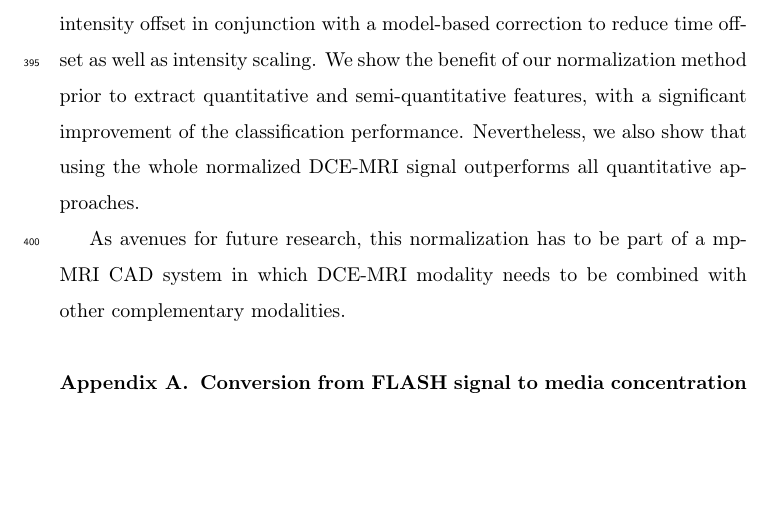
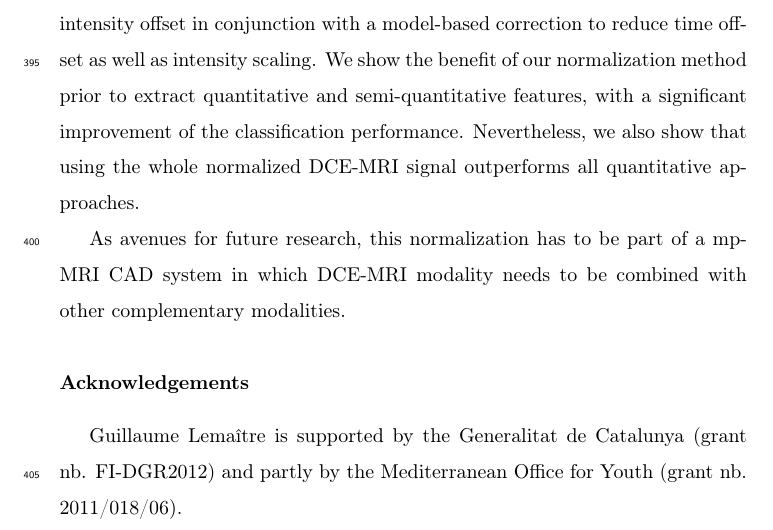
Before and after one commit to glemaitre/dce-normalization, a LaTeX paper (main.tex): part of page 21 of 26, cut so that both start at the same text, the shorter picture padded with empty space. Compiled offline with pdfLaTeX.

Commit message:
Update the acknowledgement

```diff
--- a/main.tex
+++ b/main.tex
@@ -129,6 +129,10 @@ The best classification performance to detect \ac{cap} is obtained using the who
 \input{03_experiments/experiments}
 \input{04_discussions/discussions}
 \input{05_conclusions/conclusions}
+
+\section*{Acknowledgements}
+Guillaume Lema\^itre is supported by the Generalitat de Catalunya (grant nb. FI-DGR2012) and partly by the Mediterranean Office for Youth (grant nb. 2011/018/06).
+
 \input{06_appendix/appendix}
 
 % Include the bibliography
```
Also changed, not shown: main.pdf.
